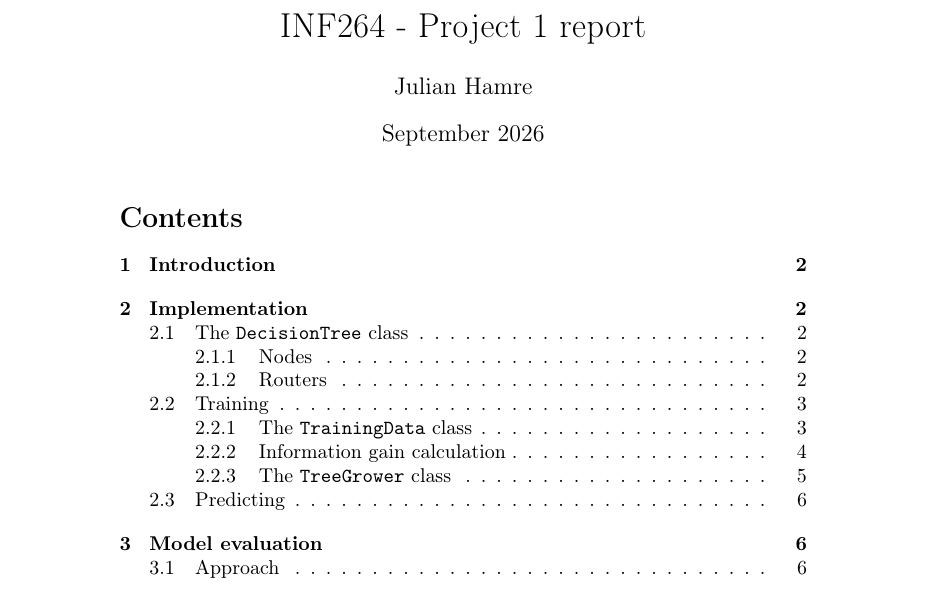
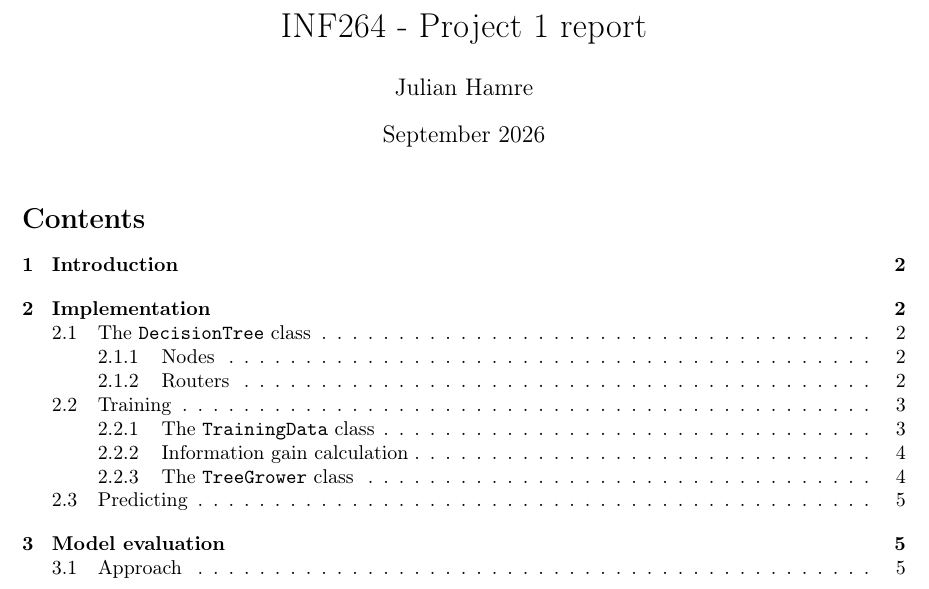
Before and after one commit to julianhamre/decision-tree-classifier, a LaTeX document (report/report.tex): part of page 1 of 7 before the commit and part of page 1 of 6 after it, cut so that both start at the same text. Compiled offline with pdfLaTeX.

Commit message:
Shrink margins in the report

```diff
--- a/report/report.tex
+++ b/report/report.tex
@@ -1,5 +1,5 @@
 \documentclass{article}
-% \usepackage[margin=3cm]{geometry}
+\usepackage[margin=3cm]{geometry}
 \usepackage{amsmath, amssymb, amsthm}
 \usepackage{graphicx}
 \usepackage[utf8]{inputenc}
```
